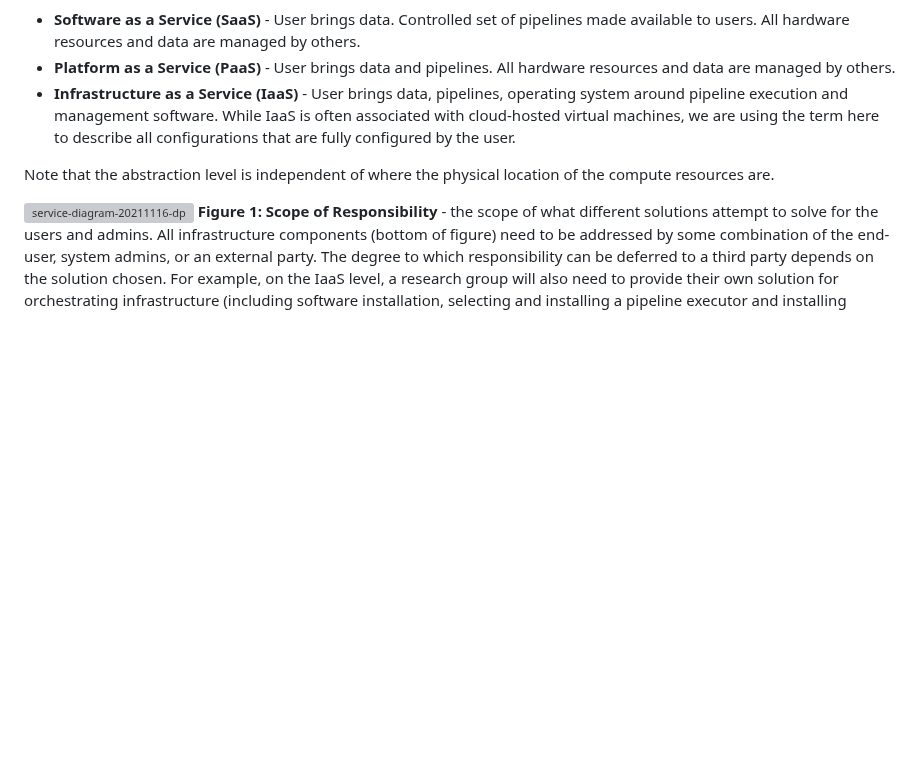
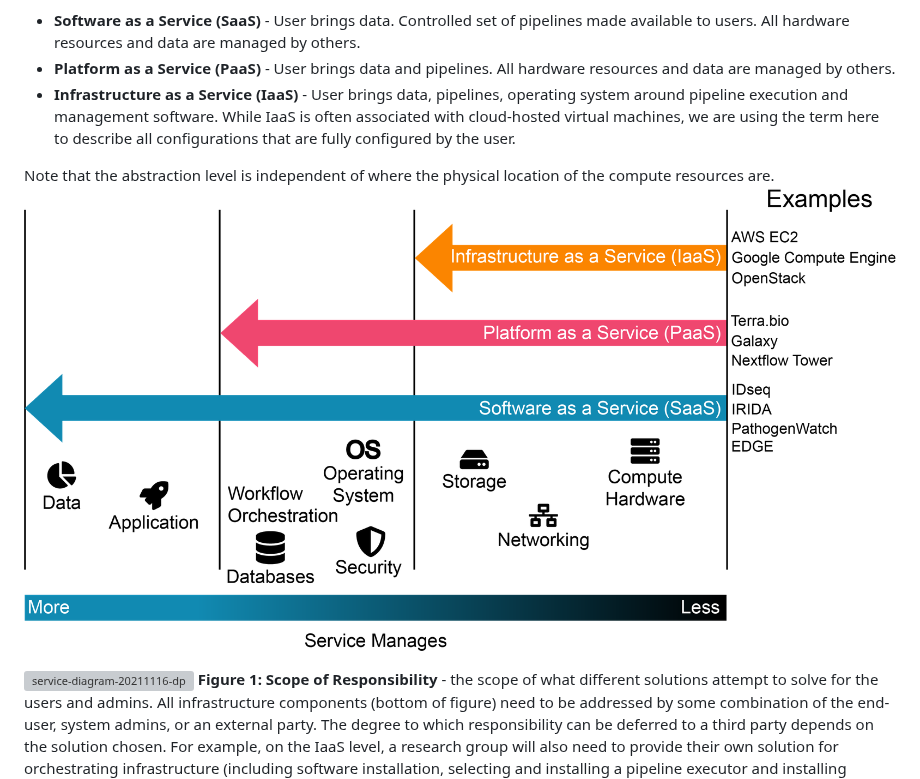
Before and after one commit to pha4ge/infrastructure-resources, a Markdown page: docs/recommendations.md, the part around the change. GitHub-like rendering; blank space fills up the shorter version; grey boxes are pictures that could not be loaded.

Commit message:
Update recommendations.md
Testing local figures

```diff
--- a/docs/recommendations.md
+++ b/docs/recommendations.md
@@ -68,6 +68,8 @@ There are a multitude of options for bioinformatic computing infrastructure depl
  - **Infrastructure as a Service (IaaS)** - User brings data, pipelines, operating system around pipeline execution and management software. While IaaS is often associated with cloud-hosted virtual machines, we are using the term here to describe all configurations that are fully configured by the user.
 
 Note that the abstraction level is independent of where the physical location of the compute resources are.
+![](figures/Figure1.png)
+
 
 ![service-diagram-20211116-dp](https://github.com/pha4ge/infrastructure-resources/assets/8513746/d0c66464-28ba-4467-8f20-b0a39cc65d5c)
 **Figure 1: Scope of Responsibility** - the scope of what different solutions attempt to solve for the users and admins. All infrastructure components (bottom of figure) need to be addressed by some combination of the end-user, system admins, or an external party. The degree to which responsibility can be deferred to a third party depends on the solution chosen. For example, on the IaaS level, a research group will also need to provide their own solution for orchestrating infrastructure (including software installation, selecting and installing a pipeline executor and installing pipelines), which would be solved via SaaS. Thus, selecting a lower level of abstraction introduces additional flexibility with the burden of additional complexity for people involved in the solution.
```
